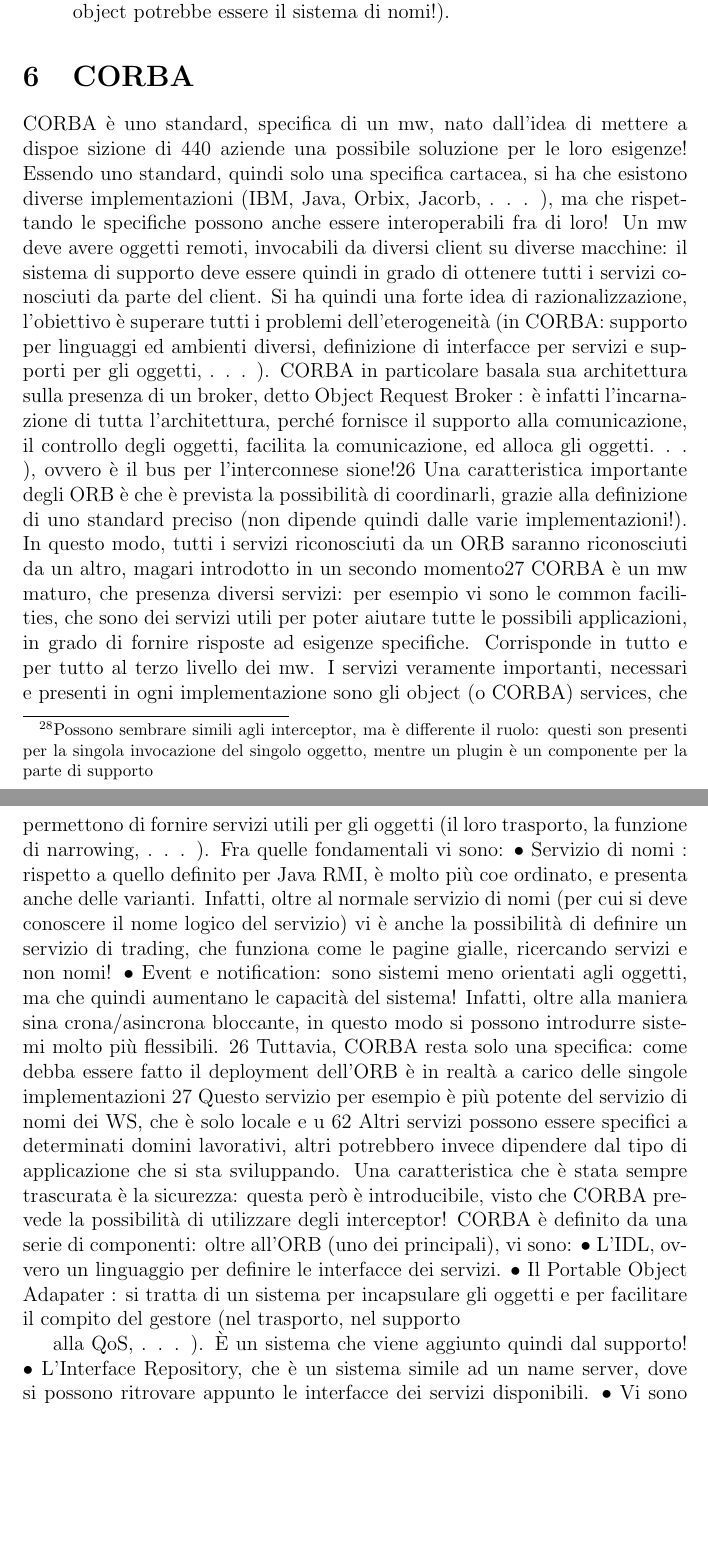
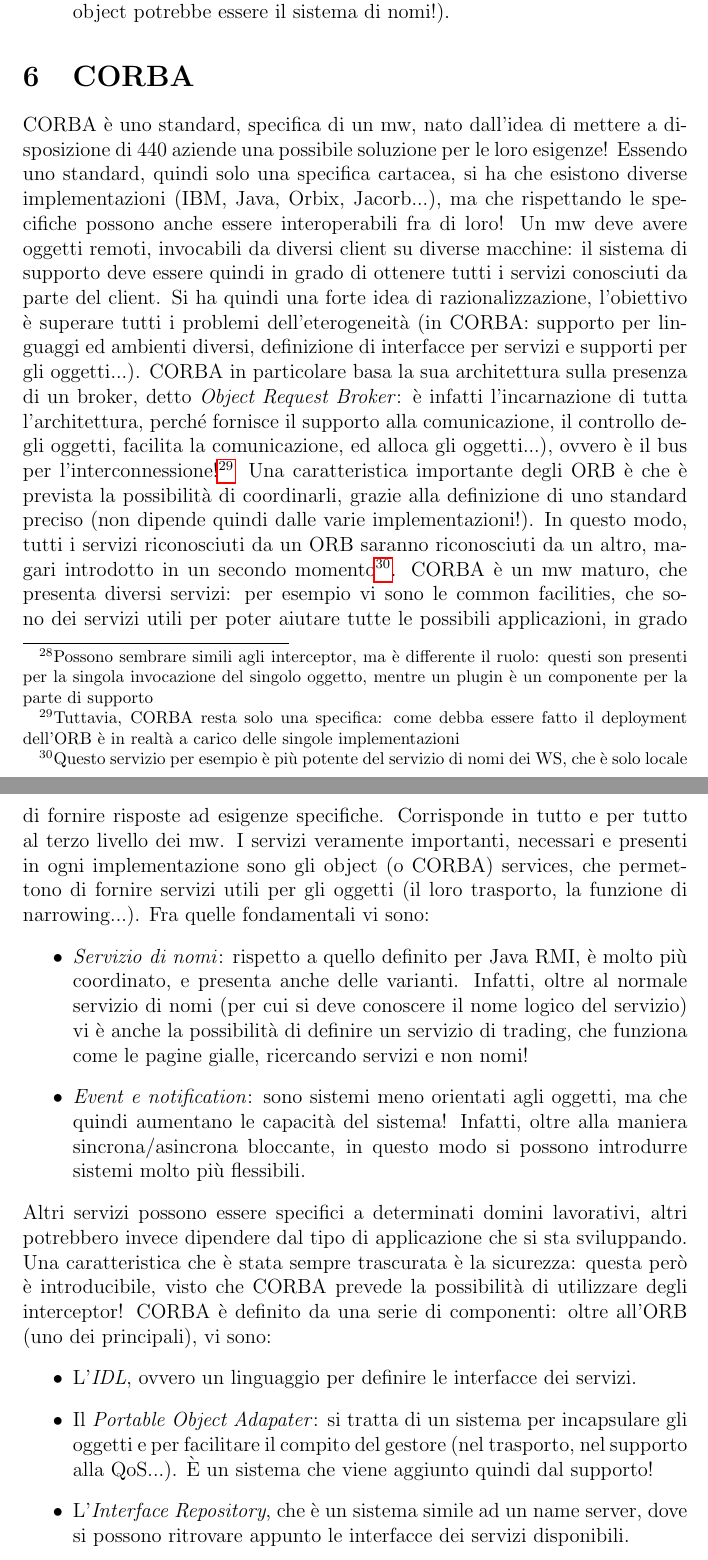
Before and after one commit to AppuntiStudenti/RetiDiCalcolatoriM-Appunti, a LaTeX document (RetiDiCalcolatoriM.tex, which reads Sections/CORBA.tex): two parts of pages 67 and 68 of 96, joined at a grey line, cut so that both start at the same text, the shorter picture padded with empty space. Compiled offline with pdfLaTeX.

Commit message:
CORBA, introduzione

```diff
--- a/Sections/CORBA.tex
+++ b/Sections/CORBA.tex
@@ -1,62 +1,50 @@
 \section{CORBA}
-CORBA è uno standard, specifica di un mw, nato dall'idea di mettere a dispoe
-sizione di 440 aziende una possibile soluzione per le loro esigenze!
-Essendo uno standard, quindi solo una specifica cartacea, si ha che esistono
-diverse implementazioni (IBM, Java, Orbix, Jacorb, . . . ), ma che rispettando le
-specifiche possono anche essere interoperabili fra di loro!
+CORBA è uno standard, specifica di un mw, nato dall'idea di mettere a disposizione di 440 aziende una possibile
+soluzione per le loro esigenze!
+Essendo uno standard, quindi solo una specifica cartacea, si ha che esistono diverse implementazioni (IBM, Java, Orbix,
+Jacorb...), ma che rispettando le specifiche possono anche essere interoperabili fra di loro!
 Un mw deve avere oggetti remoti, invocabili da diversi client su diverse macchine: il sistema di supporto deve essere
-quindi in grado di ottenere tutti i servizi
-conosciuti da parte del client. Si ha quindi una forte idea di razionalizzazione,
-l'obiettivo è superare tutti i problemi dell'eterogeneità (in CORBA: supporto
-per linguaggi ed ambienti diversi, definizione di interfacce per servizi e supporti
-per gli oggetti, . . . ).
-CORBA in particolare basala sua architettura sulla presenza di un broker,
-detto Object Request Broker : è infatti l'incarnazione di tutta l'architettura,
-perché fornisce il supporto alla comunicazione, il controllo degli oggetti, facilita
-la comunicazione, ed alloca gli oggetti. . . ), ovvero è il bus per l'interconnese
-sione!26 Una caratteristica importante degli ORB è che è prevista la possibilità
-di coordinarli, grazie alla definizione di uno standard preciso (non dipende quindi dalle varie implementazioni!). In
-questo modo, tutti i servizi riconosciuti da
-un ORB saranno riconosciuti da un altro, magari introdotto in un secondo
-momento27
-CORBA è un mw maturo, che presenza diversi servizi: per esempio vi sono
-le common facilities, che sono dei servizi utili per poter aiutare tutte le possibili
-applicazioni, in grado di fornire risposte ad esigenze specifiche. Corrisponde in
+quindi in grado di ottenere tutti i servizi conosciuti da parte del client. Si ha quindi una forte idea di
+razionalizzazione, l'obiettivo è superare tutti i problemi dell'eterogeneità (in CORBA: supporto per linguaggi ed
+ambienti diversi, definizione di interfacce per servizi e supporti per gli oggetti...).
+CORBA in particolare basa la sua architettura sulla presenza di un broker, detto \textit{Object Request Broker}: è
+infatti l'incarnazione di tutta l'architettura, perché fornisce il supporto alla comunicazione, il controllo degli
+oggetti, facilita la comunicazione, ed alloca gli oggetti...), ovvero è il bus per
+l'interconnessione!\footnote{Tuttavia, CORBA resta solo una specifica: come debba essere fatto il deployment
+dell'ORB è in realtà a carico delle singole implementazioni} Una caratteristica importante degli ORB è che è prevista la
+possibilità di coordinarli, grazie alla definizione di uno standard preciso (non dipende quindi dalle varie
+implementazioni!). In questo modo, tutti i servizi riconosciuti da un ORB saranno riconosciuti da un altro, magari
+introdotto in un secondo momento\footnote{Questo servizio per esempio è più potente del servizio di nomi dei WS, che è
+solo locale}.
+CORBA è un mw maturo, che presenta diversi servizi: per esempio vi sono le common facilities, che sono dei servizi utili
+per poter aiutare tutte le possibili applicazioni, in grado di fornire risposte ad esigenze specifiche. Corrisponde in
 tutto e per tutto al terzo livello dei mw.
-I servizi veramente importanti, necessari e presenti in ogni implementazione
-sono gli object (o CORBA) services, che permettono di fornire servizi utili per gli
-oggetti (il loro trasporto, la funzione di narrowing, . . . ). Fra quelle fondamentali
-vi sono:
-$\bullet$ Servizio di nomi : rispetto a quello definito per Java RMI, è molto più coe
-ordinato, e presenta anche delle varianti. Infatti, oltre al normale servizio
-di nomi (per cui si deve conoscere il nome logico del servizio) vi è anche la
-possibilità di definire un servizio di trading, che funziona come le pagine
-gialle, ricercando servizi e non nomi!
-$\bullet$ Event e notification: sono sistemi meno orientati agli oggetti, ma che
-quindi aumentano le capacità del sistema! Infatti, oltre alla maniera sina
-crona/asincrona bloccante, in questo modo si possono introdurre sistemi
-molto più flessibili.
-26 Tuttavia, CORBA resta solo una specifica: come debba essere fatto il deployment
-dell'ORB è in realtà a carico delle singole implementazioni
-27 Questo servizio per esempio è più potente del servizio di nomi dei WS, che è solo locale
-e u
-62
+I servizi veramente importanti, necessari e presenti in ogni implementazione sono gli object (o CORBA) services, che
+permettono di fornire servizi utili per gli oggetti (il loro trasporto, la funzione di narrowing...).
+Fra quelle fondamentali vi sono:
+\begin{itemize}
+ \item \textit{Servizio di nomi}: rispetto a quello definito per Java RMI, è molto più coordinato, e presenta anche
+ delle varianti. Infatti, oltre al normale servizio di nomi (per cui si deve conoscere il nome logico del servizio) vi
+ è  anche la possibilità di definire un servizio di trading, che funziona come le pagine gialle, ricercando servizi e
+ non nomi!
+ \item \textit{Event e notification}: sono sistemi meno orientati agli oggetti, ma che quindi aumentano le capacità del
+ sistema! Infatti, oltre alla maniera sincrona/asincrona bloccante, in questo modo si possono introdurre sistemi
+ molto più flessibili.
+\end{itemize}
 Altri servizi possono essere specifici a determinati domini lavorativi, altri potrebbero invece dipendere dal tipo di
 applicazione che si sta sviluppando.
 Una caratteristica che è stata sempre trascurata è la sicurezza: questa però è introducibile, visto che CORBA prevede
 la possibilità di utilizzare degli interceptor!
-CORBA è definito da una serie di componenti: oltre all'ORB (uno dei
-principali), vi sono:
-$\bullet$ L'IDL, ovvero un linguaggio per definire le interfacce dei servizi.
-$\bullet$ Il Portable Object Adapater : si tratta di un sistema per incapsulare gli
-oggetti e per facilitare il compito del gestore (nel trasporto, nel supporto
-
-alla QoS, . . . ). È un sistema che viene aggiunto quindi dal supporto!
-$\bullet$ L'Interface Repository, che è un sistema simile ad un name server, dove si
-possono ritrovare appunto le interfacce dei servizi disponibili.
-$\bullet$ Vi sono quindi dei sistemi per richiamare i servizi in maniera statica e
-dinamica
-$\bullet$ E infine vi sono degli appositi protocolli per la comunicazione ed integrazione fra ORB diversi.
+CORBA è definito da una serie di componenti: oltre all'ORB (uno dei principali), vi sono:
+\begin{itemize}
+ \item L'\textit{IDL}, ovvero un linguaggio per definire le interfacce dei servizi.
+ \item Il \textit{Portable Object Adapater}: si tratta di un sistema per incapsulare gli oggetti e per facilitare il
+compito del  gestore (nel trasporto, nel supporto alla QoS...). È un sistema che viene aggiunto quindi dal supporto!
+ \item L'\textit{Interface Repository}, che è un sistema simile ad un name server, dove si possono ritrovare appunto le
+ interfacce dei servizi disponibili.
+ \item Vi sono quindi dei sistemi per richiamare i servizi in maniera statica e dinamica
+ \item E infine vi sono degli appositi protocolli per la comunicazione ed integrazione fra ORB diversi.
+\end{itemize}
 \subsection{L'ORB}
 L'ORB è il cuore del sistema, per comunicare si usa sempre l'ORB. Si potrebbe
 quindi pensare che è un collo di bottiglia, ma in realtà la comunicazione presente
```
